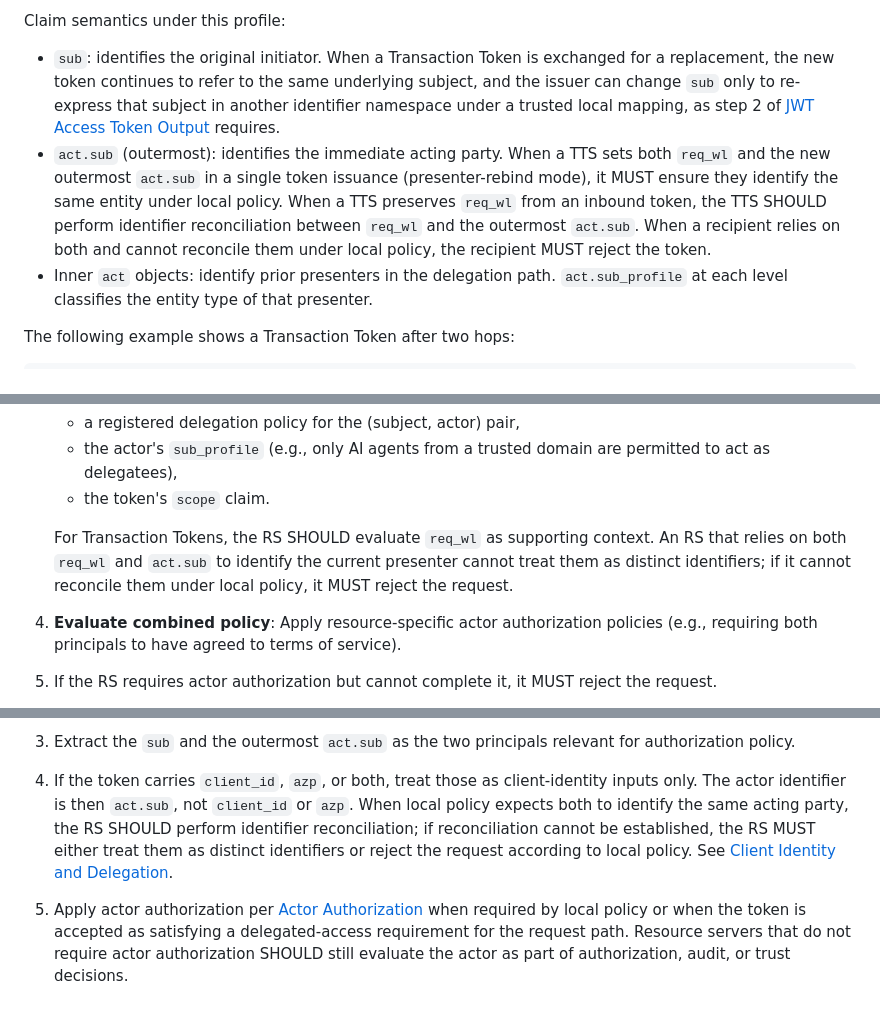
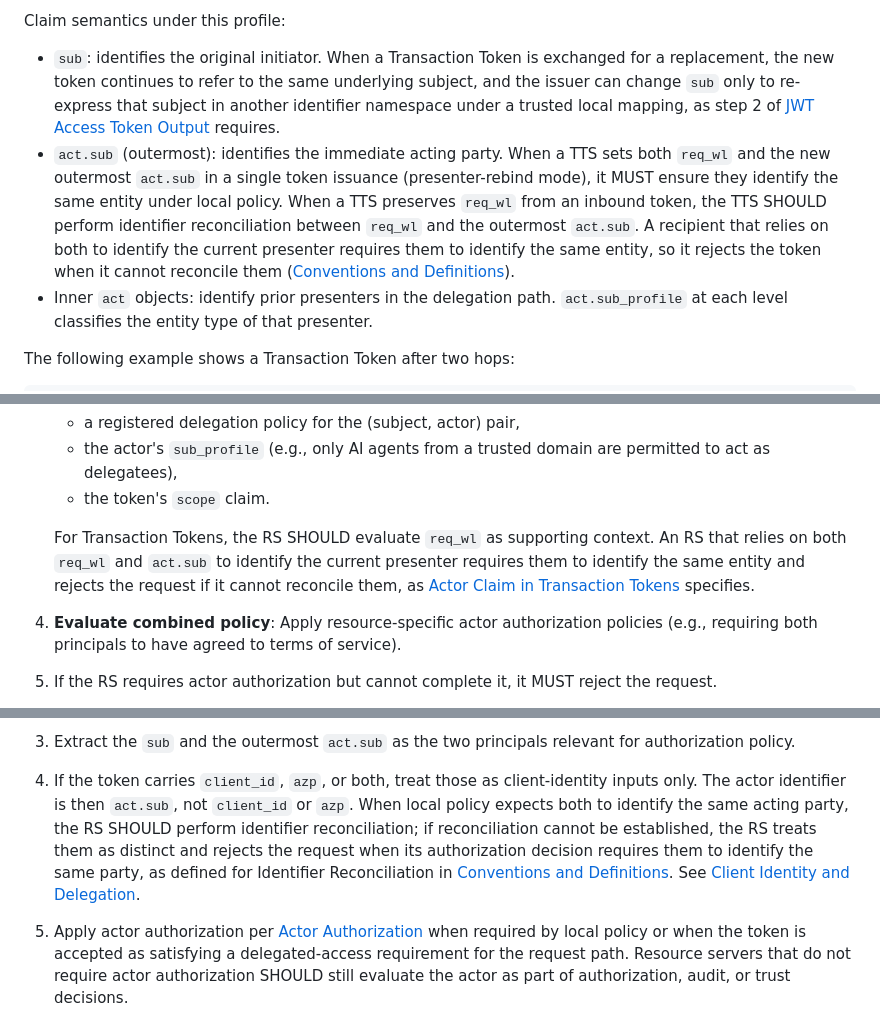
Before and after one commit to mcguinness/draft-mcguinness-oauth-actor-profile, a Markdown page: draft-mcguinness-oauth-actor-profile.md, 3 parts joined by grey strips. GitHub-like rendering.

```diff
--- a/draft-mcguinness-oauth-actor-profile.md
+++ b/draft-mcguinness-oauth-actor-profile.md
@@ -970,7 +970,7 @@ For this profile, a Transaction Token represents delegation when a condition in
 Claim semantics under this profile:
 
 *  `sub`: identifies the original initiator.  When a Transaction Token is exchanged for a replacement, the new token continues to refer to the same underlying subject, and the issuer can change `sub` only to re-express that subject in another identifier namespace under a trusted local mapping, as step 2 of [JWT Access Token Output](#jwt-access-token-propagation) requires.
-*  `act.sub` (outermost): identifies the immediate acting party.  When a TTS sets both `req_wl` and the new outermost `act.sub` in a single token issuance (presenter-rebind mode), it MUST ensure they identify the same entity under local policy.  When a TTS preserves `req_wl` from an inbound token, the TTS SHOULD perform identifier reconciliation between `req_wl` and the outermost `act.sub`.  When a recipient relies on both and cannot reconcile them under local policy, the recipient MUST reject the token.
+*  `act.sub` (outermost): identifies the immediate acting party.  When a TTS sets both `req_wl` and the new outermost `act.sub` in a single token issuance (presenter-rebind mode), it MUST ensure they identify the same entity under local policy.  When a TTS preserves `req_wl` from an inbound token, the TTS SHOULD perform identifier reconciliation between `req_wl` and the outermost `act.sub`.  A recipient that relies on both to identify the current presenter requires them to identify the same entity, so it rejects the token when it cannot reconcile them ([Conventions and Definitions](#conventions)).
 *  Inner `act` objects: identify prior presenters in the delegation path.  `act.sub_profile` at each level classifies the entity type of that presenter.
 
 The following example shows a Transaction Token after two hops:
@@ -1101,7 +1101,7 @@ Actor authorization is conditional under this profile.  When an RS accepts a tok
     *  the actor's `sub_profile` (e.g., only AI agents from a trusted domain are permitted to act as delegatees),
     *  the token's `scope` claim.
 
-    For Transaction Tokens, the RS SHOULD evaluate `req_wl` as supporting context.  An RS that relies on both `req_wl` and `act.sub` to identify the current presenter cannot treat them as distinct identifiers; if it cannot reconcile them under local policy, it MUST reject the request.
+    For Transaction Tokens, the RS SHOULD evaluate `req_wl` as supporting context.  An RS that relies on both `req_wl` and `act.sub` to identify the current presenter requires them to identify the same entity and rejects the request if it cannot reconcile them, as [Actor Claim in Transaction Tokens](#actor-claim-in-transaction-tokens) specifies.
 
 4.  **Evaluate combined policy**: Apply resource-specific actor authorization policies (e.g., requiring both principals to have agreed to terms of service).
 
@@ -1124,7 +1124,7 @@ When the resource server evaluates a JWT access token as a delegated token under
 
 3.  Extract the `sub` and the outermost `act.sub` as the two principals relevant for authorization policy.
 
-4.  If the token carries `client_id`, `azp`, or both, treat those as client-identity inputs only.  The actor identifier is then `act.sub`, not `client_id` or `azp`.  When local policy expects both to identify the same acting party, the RS SHOULD perform identifier reconciliation; if reconciliation cannot be established, the RS MUST either treat them as distinct identifiers or reject the request according to local policy.  See [Client Identity and Delegation](#client-identity-delegation).
+4.  If the token carries `client_id`, `azp`, or both, treat those as client-identity inputs only.  The actor identifier is then `act.sub`, not `client_id` or `azp`.  When local policy expects both to identify the same acting party, the RS SHOULD perform identifier reconciliation; if reconciliation cannot be established, the RS treats them as distinct and rejects the request when its authorization decision requires them to identify the same party, as defined for Identifier Reconciliation in [Conventions and Definitions](#conventions).  See [Client Identity and Delegation](#client-identity-delegation).
 
 5.  Apply actor authorization per [Actor Authorization](#actor-authorization) when required by local policy or when the token is accepted as satisfying a delegated-access requirement for the request path.  Resource servers that do not require actor authorization SHOULD still evaluate the actor as part of authorization, audit, or trust decisions.
 
```
Also changed, not shown: other parts of draft-mcguinness-oauth-actor-profile.md (+5 -5 lines).
